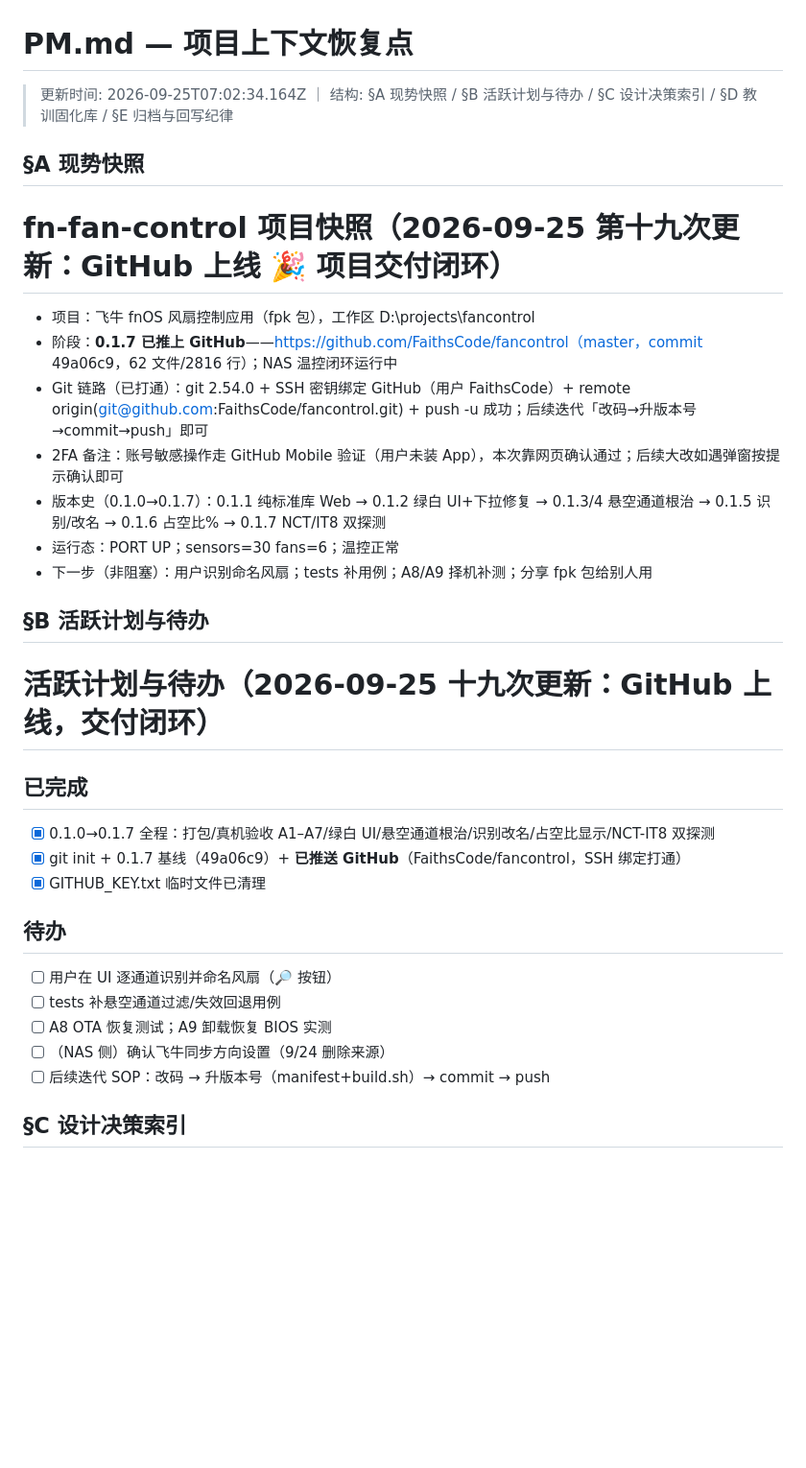
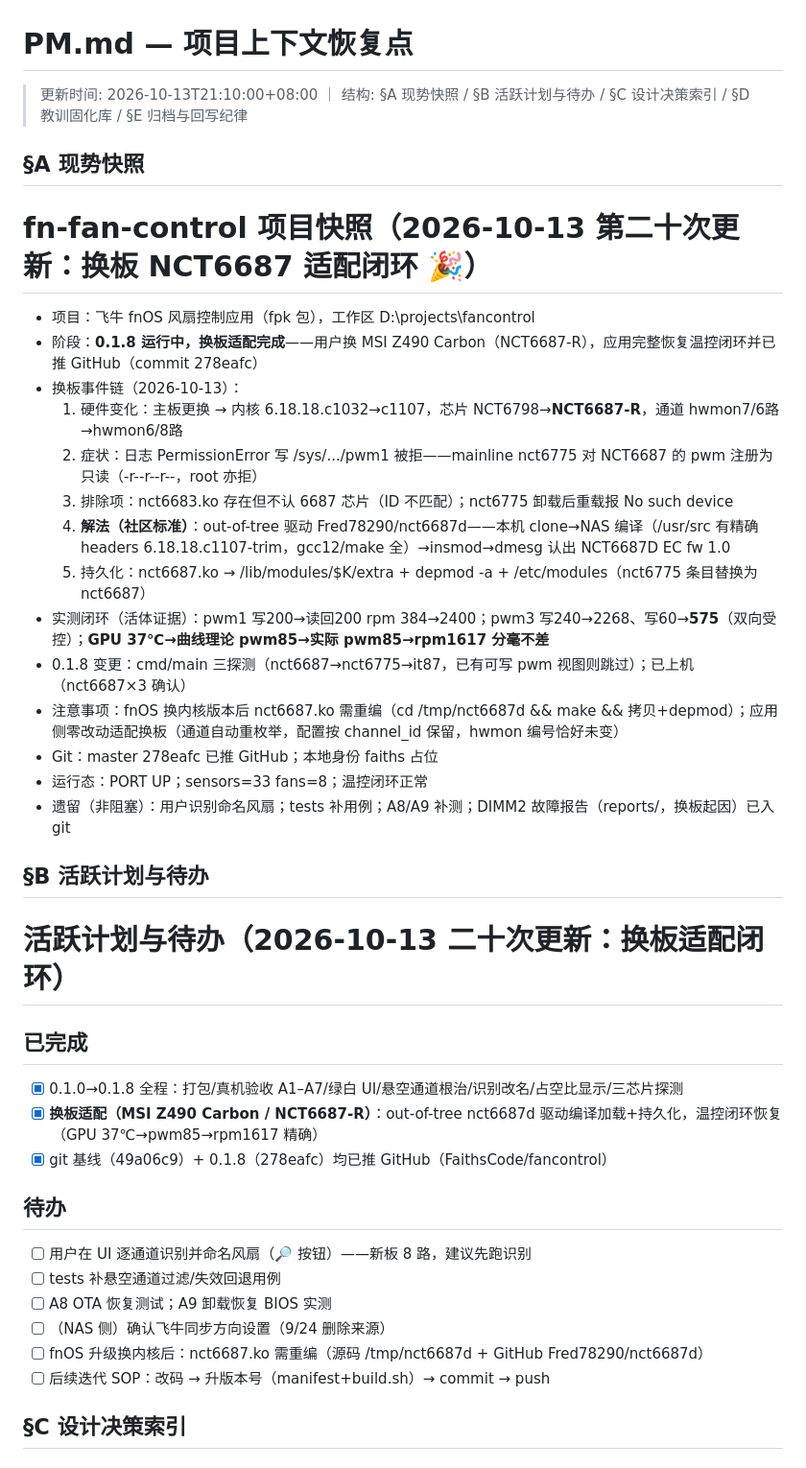
Before and after one commit to FaithsCode/fancontrol, a Markdown page: PM.md, the part around the change. Shown at 96% size. GitHub-like rendering; blank space fills up the shorter version.

Commit message:
PM: 第二十次落账——换板 NCT6687 适配闭环

```diff
--- a/PM.md
+++ b/PM.md
@@ -1,33 +1,41 @@
 # PM.md — 项目上下文恢复点
 
-> 更新时间: 2026-09-25T07:02:34.164Z ｜ 结构: §A 现势快照 / §B 活跃计划与待办 / §C 设计决策索引 / §D 教训固化库 / §E 归档与回写纪律
+> 更新时间: 2026-10-13T21:10:00+08:00 ｜ 结构: §A 现势快照 / §B 活跃计划与待办 / §C 设计决策索引 / §D 教训固化库 / §E 归档与回写纪律
 
 ## §A 现势快照
 
-# fn-fan-control 项目快照（2026-09-25 第十九次更新：GitHub 上线 🎉 项目交付闭环）
+# fn-fan-control 项目快照（2026-10-13 第二十次更新：换板 NCT6687 适配闭环 🎉）
 
 - 项目：飞牛 fnOS 风扇控制应用（fpk 包），工作区 D:\projects\fancontrol
-- 阶段：**0.1.7 已推上 GitHub**——https://github.com/FaithsCode/fancontrol（master，commit 49a06c9，62 文件/2816 行）；NAS 温控闭环运行中
-- Git 链路（已打通）：git 2.54.0 + SSH 密钥绑定 GitHub（用户 FaithsCode）+ remote origin(git@github.com:FaithsCode/fancontrol.git) + push -u 成功；后续迭代「改码→升版本号→commit→push」即可
-- 2FA 备注：账号敏感操作走 GitHub Mobile 验证（用户未装 App），本次靠网页确认通过；后续大改如遇弹窗按提示确认即可
-- 版本史（0.1.0→0.1.7）：0.1.1 纯标准库 Web → 0.1.2 绿白 UI+下拉修复 → 0.1.3/4 悬空通道根治 → 0.1.5 识别/改名 → 0.1.6 占空比% → 0.1.7 NCT/IT8 双探测
-- 运行态：PORT UP；sensors=30 fans=6；温控正常
-- 下一步（非阻塞）：用户识别命名风扇；tests 补用例；A8/A9 择机补测；分享 fpk 包给别人用
+- 阶段：**0.1.8 运行中，换板适配完成**——用户换 MSI Z490 Carbon（NCT6687-R），应用完整恢复温控闭环并已推 GitHub（commit 278eafc）
+- 换板事件链（2026-10-13）：
+  1. 硬件变化：主板更换 → 内核 6.18.18.c1032→c1107，芯片 NCT6798→**NCT6687-R**，通道 hwmon7/6路→hwmon6/8路
+  2. 症状：日志 PermissionError 写 /sys/.../pwm1 被拒——mainline nct6775 对 NCT6687 的 pwm 注册为只读（-r--r--r--，root 亦拒）
+  3. 排除项：nct6683.ko 存在但不认 6687 芯片（ID 不匹配）；nct6775 卸载后重载报 No such device
+  4. **解法（社区标准）**：out-of-tree 驱动 Fred78290/nct6687d——本机 clone→NAS 编译（/usr/src 有精确 headers 6.18.18.c1107-trim，gcc12/make 全）→insmod→dmesg 认出 NCT6687D EC fw 1.0
+  5. 持久化：nct6687.ko → /lib/modules/$K/extra + depmod -a + /etc/modules（nct6775 条目替换为 nct6687）
+- 实测闭环（活体证据）：pwm1 写200→读回200 rpm 384→2400；pwm3 写240→2268、写60→**575**（双向受控）；**GPU 37℃→曲线理论 pwm85→实际 pwm85→rpm1617 分毫不差**
+- 0.1.8 变更：cmd/main 三探测（nct6687→nct6775→it87，已有可写 pwm 视图则跳过）；已上机（nct6687×3 确认）
+- 注意事项：fnOS 换内核版本后 nct6687.ko 需重编（cd /tmp/nct6687d && make && 拷贝+depmod）；应用侧零改动适配换板（通道自动重枚举，配置按 channel_id 保留，hwmon 编号恰好未变）
+- Git：master 278eafc 已推 GitHub；本地身份 faiths 占位
+- 运行态：PORT UP；sensors=33 fans=8；温控闭环正常
+- 遗留（非阻塞）：用户识别命名风扇；tests 补用例；A8/A9 补测；DIMM2 故障报告（reports/，换板起因）已入 git
 
 ## §B 活跃计划与待办
 
-# 活跃计划与待办（2026-09-25 十九次更新：GitHub 上线，交付闭环）
+# 活跃计划与待办（2026-10-13 二十次更新：换板适配闭环）
 
 ## 已完成
-- [x] 0.1.0→0.1.7 全程：打包/真机验收 A1–A7/绿白 UI/悬空通道根治/识别改名/占空比显示/NCT-IT8 双探测
-- [x] git init + 0.1.7 基线（49a06c9）+ **已推送 GitHub**（FaithsCode/fancontrol，SSH 绑定打通）
-- [x] GITHUB_KEY.txt 临时文件已清理
+- [x] 0.1.0→0.1.8 全程：打包/真机验收 A1–A7/绿白 UI/悬空通道根治/识别改名/占空比显示/三芯片探测
+- [x] **换板适配（MSI Z490 Carbon / NCT6687-R）**：out-of-tree nct6687d 驱动编译加载+持久化，温控闭环恢复（GPU 37℃→pwm85→rpm1617 精确）
+- [x] git 基线（49a06c9）+ 0.1.8（278eafc）均已推 GitHub（FaithsCode/fancontrol）
 
 ## 待办
-- [ ] 用户在 UI 逐通道识别并命名风扇（🔎 按钮）
+- [ ] 用户在 UI 逐通道识别并命名风扇（🔎 按钮）——新板 8 路，建议先跑识别
 - [ ] tests 补悬空通道过滤/失效回退用例
 - [ ] A8 OTA 恢复测试；A9 卸载恢复 BIOS 实测
 - [ ] （NAS 侧）确认飞牛同步方向设置（9/24 删除来源）
+- [ ] fnOS 升级换内核后：nct6687.ko 需重编（源码 /tmp/nct6687d + GitHub Fred78290/nct6687d）
 - [ ] 后续迭代 SOP：改码 → 升版本号（manifest+build.sh）→ commit → push
 
 ## §C 设计决策索引
```
